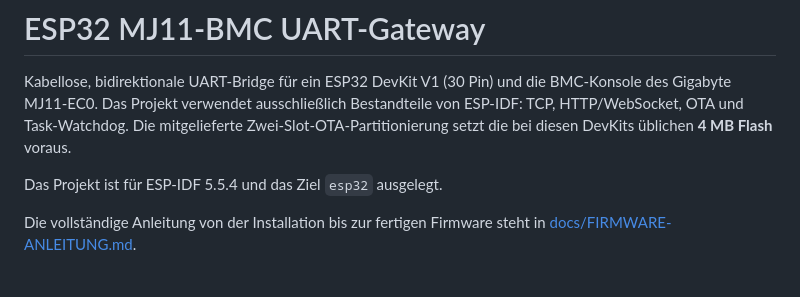
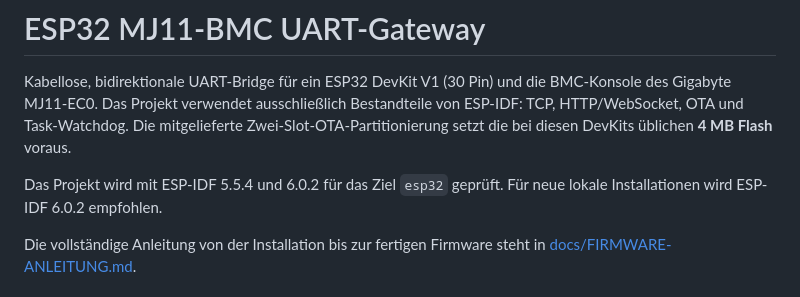
Before and after one commit to Gizmo-Ger/sys-fan-mj11-g431mm0, a Markdown page: esp32-mj11-uart-gateway/README.md, the part around one of its changes. GitHub-like rendering.

```diff
--- a/esp32-mj11-uart-gateway/README.md
+++ b/esp32-mj11-uart-gateway/README.md
@@ -6,7 +6,8 @@ Bestandteile von ESP-IDF: TCP, HTTP/WebSocket, OTA und Task-Watchdog.
 Die mitgelieferte Zwei-Slot-OTA-Partitionierung setzt die bei diesen DevKits
 üblichen **4 MB Flash** voraus.
 
-Das Projekt ist für ESP-IDF 5.5.4 und das Ziel `esp32` ausgelegt.
+Das Projekt wird mit ESP-IDF 5.5.4 und 6.0.2 für das Ziel `esp32` geprüft.
+Für neue lokale Installationen wird ESP-IDF 6.0.2 empfohlen.
 
 Die vollständige Anleitung von der Installation bis zur fertigen Firmware
 steht in [docs/FIRMWARE-ANLEITUNG.md](docs/FIRMWARE-ANLEITUNG.md).
```
Also changed, not shown: other parts of esp32-mj11-uart-gateway/README.md (+21 -15 lines), esp32-mj11-uart-gateway/docs/FIRMWARE-ANLEITUNG.md (+37 -39 lines).
